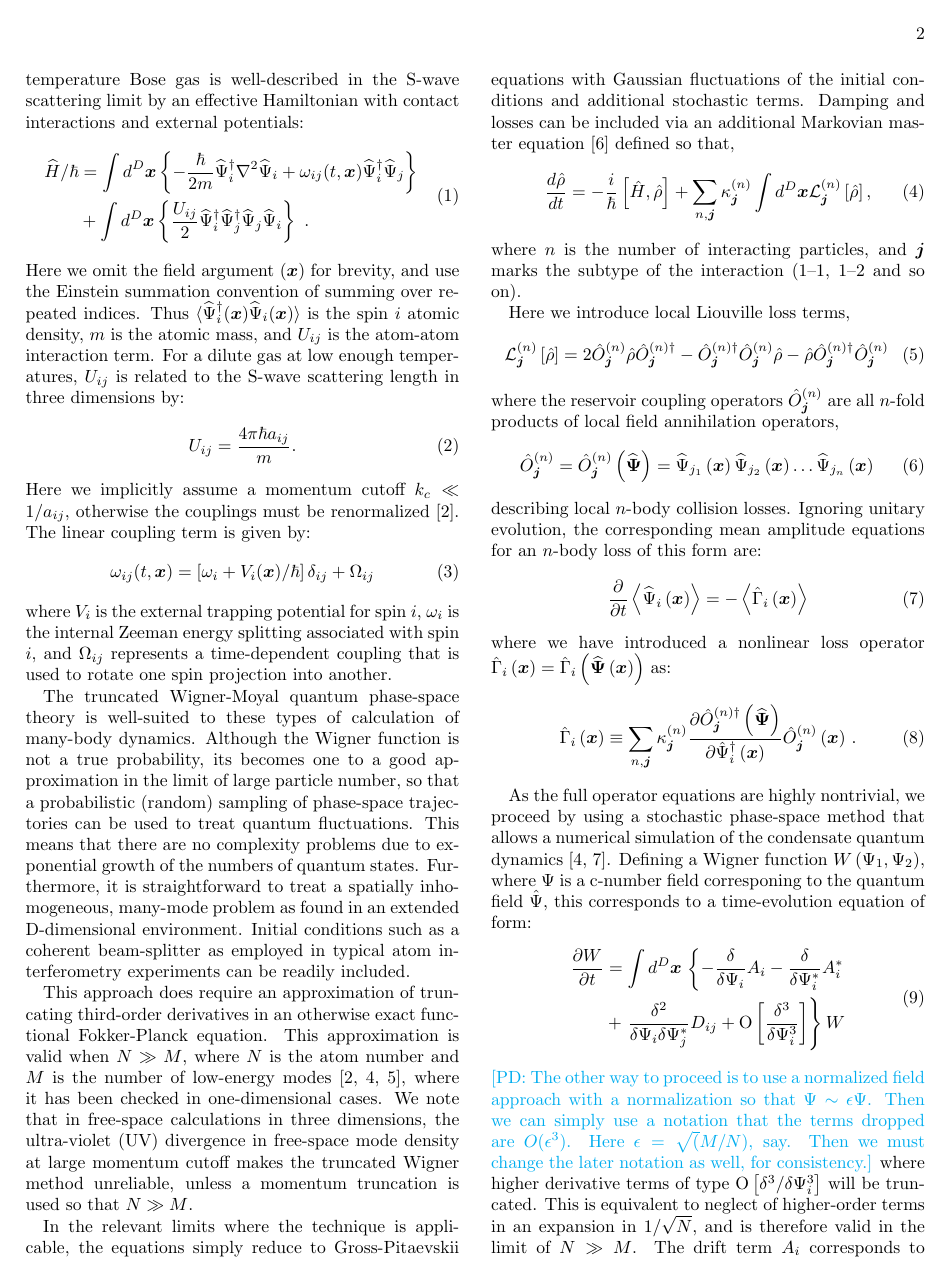
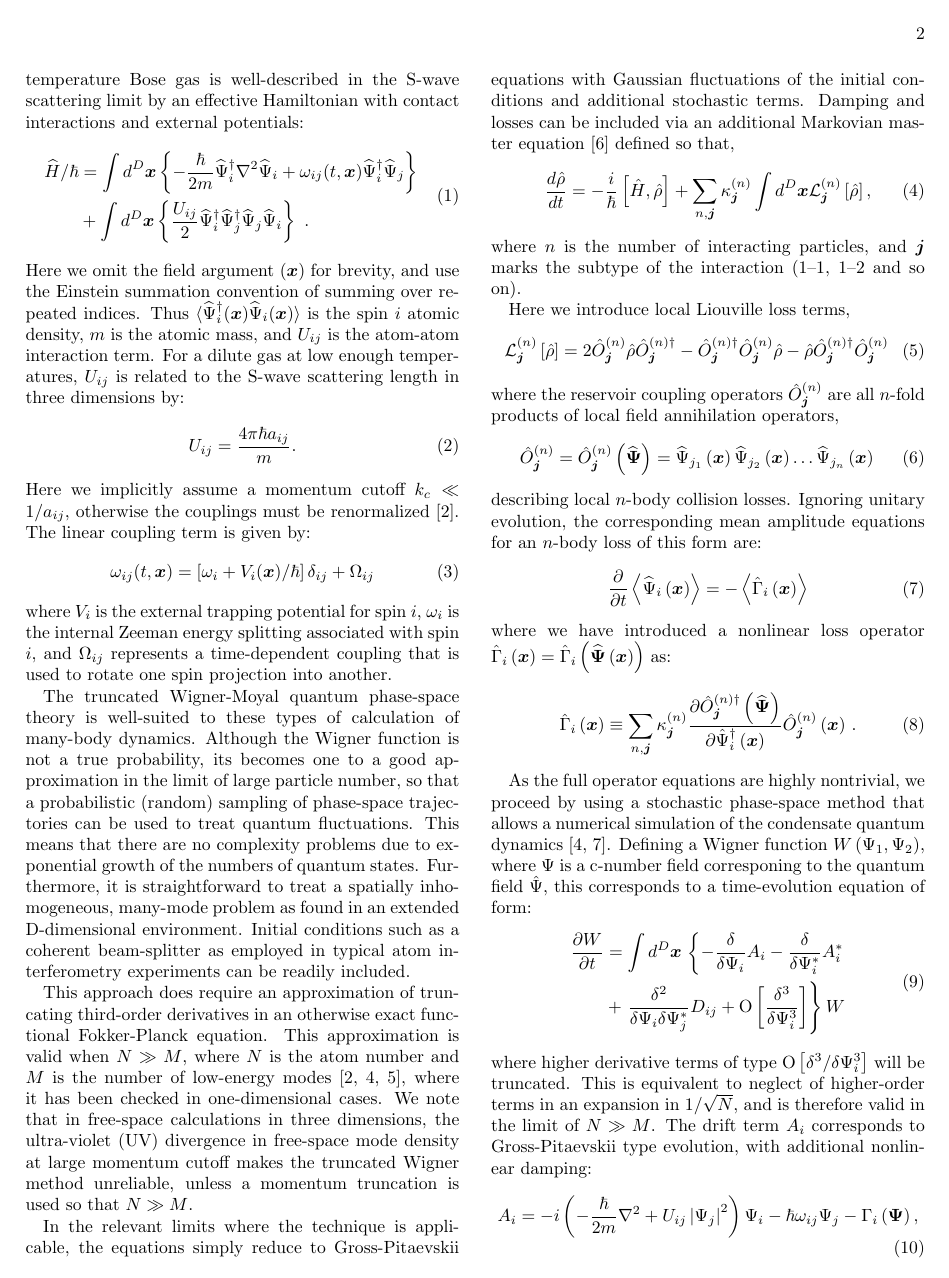
Before and after one commit to fjarri-attic/qsim_letter_2011, a LaTeX paper (qsim.tex): page 2 of 4. Compiled offline with pdfLaTeX.

Commit message:
qsim.tex: commented remark about different Psi normalisation
We will deal with it in large paper.

```diff
--- a/qsim.tex
+++ b/qsim.tex
@@ -262,11 +262,12 @@ this corresponds to a time-evolution equation of form:
 	\right\} W
 \end{split}
 \end{equation}
-	\petersremark{The other way to proceed is to use a normalized field approach
-	with a normalization so that $\Psi \sim \epsilon\Psi$.
-	Then we can simply use a notation that the terms dropped are $O(\epsilon^3)$.
-	Here $\epsilon = \sqrt(M/N)$, say.
-	Then we must change the later notation as well, for consistency.}
+% TODO:
+%	\petersremark{The other way to proceed is to use a normalized field approach
+%	with a normalization so that $\Psi \sim \epsilon\Psi$.
+%	Then we can simply use a notation that the terms dropped are $O(\epsilon^3)$.
+%	Here $\epsilon = \sqrt(M/N)$, say.
+%	Then we must change the later notation as well, for consistency.}
 where higher derivative terms of type $\mbox{O}\left[\delta^3/\delta\Psi_{i}^{3}\right]$
 will be truncated.
 This is equivalent to neglect of higher-order terms in an expansion in $1/\sqrt{N}$,
```
